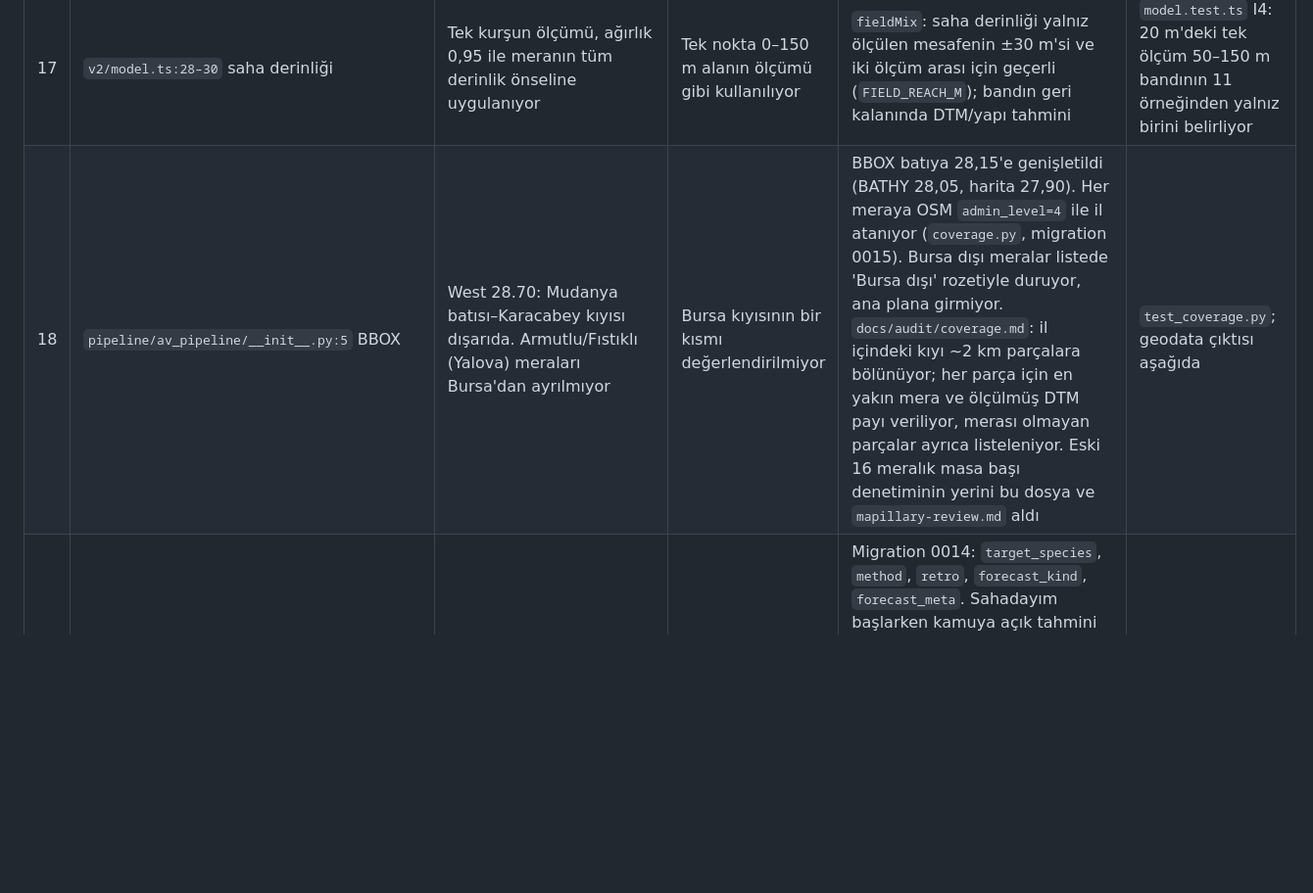
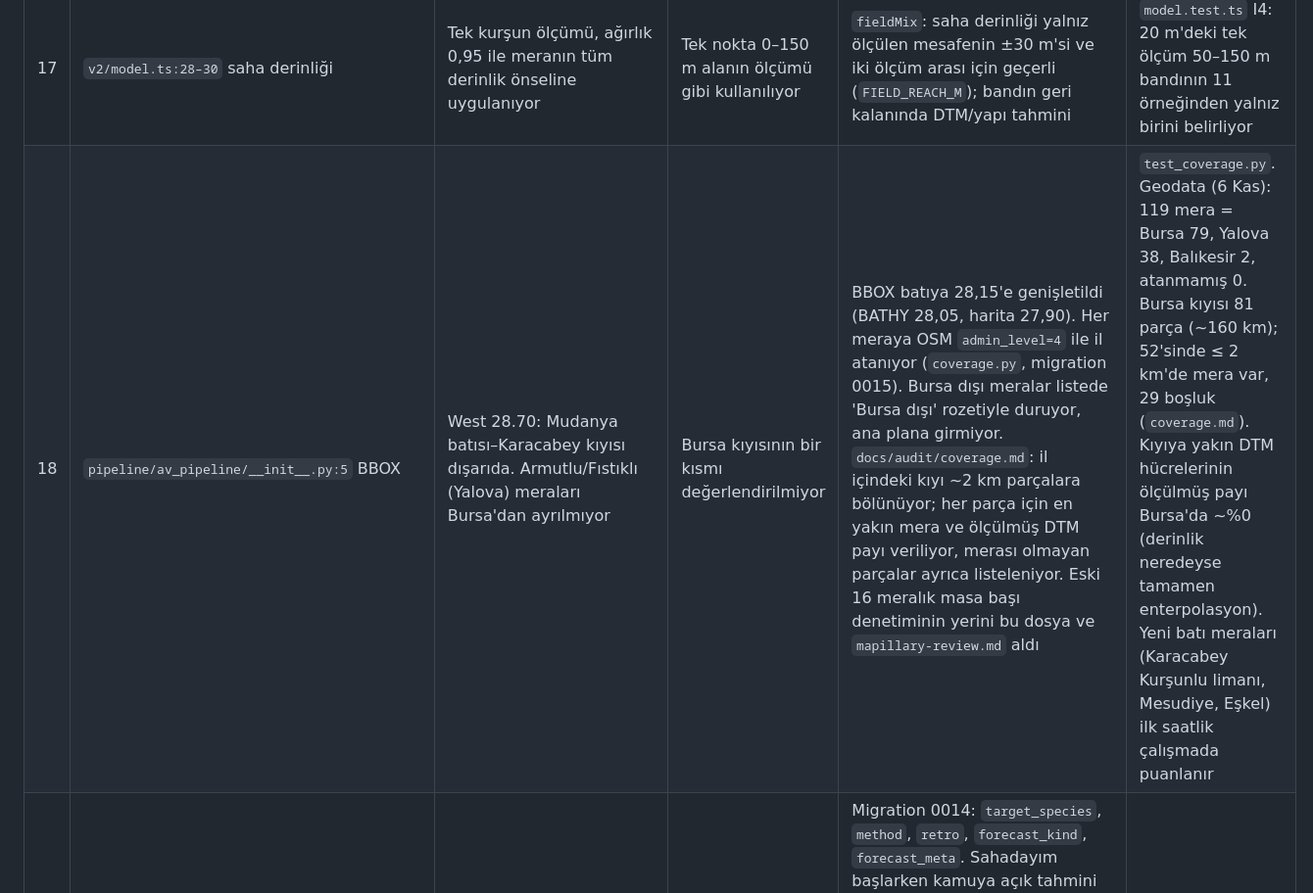
Before and after one commit to LiVNLOUD/av-livn, a Markdown page: docs/AUDIT-I.md, the part around the change. Shown at 98% size. Drawn GitHub-style; blank space fills up the shorter version.

Commit message:
docs: I5 results (provinces, coastline coverage)
Co-Authored-By: Claude Opus 5.5 <noreply@anthropic.com>
Claude-Session: https://claude.ai/code/session_01TJQj1bgS7eeTjR1ud5CFzN

```diff
--- a/docs/AUDIT-I.md
+++ b/docs/AUDIT-I.md
@@ -25,7 +25,7 @@ Belgeler kanıt sayılmadı; her satır kod, veri ya da canlı yanıtla doğrula
 | 15 | `pipeline/av_pipeline/ocean/marmara.py:167–168` | SST = 0,5–20,5 m ortalaması (yüzey değil); akıntı = 0,5–5,5 m ortalaması; en yakın ıslak hücre ≤ 0,8 km. Arayüz yalnız "deniz suyu sıcaklığı" diyor | Kullanıcı yüzey sıcaklığı sanıyor; katman açıklaması yok | `docs/DATA-SOURCES.md`: SST 0,5–20,5 m ortalaması, akıntı 0,5–5,5 m, en yakın ıslak hücre ≤ 0,8 km. Saat damgasıyla eşleme; hücre > 2 km ise kullanılmıyor (`OCEAN_MAX_KM`) | `v2.test.ts` uzak hücre testi |
 | 16 | `pipeline/av_pipeline/desk/sentinel2.py:23–28` | Oran ≤ 0,85 → "koyu (kaya/yosun/midye)", ≥ eşik → "açık (kum)"; derinlik, bulanıklık, gölge maskesi sınıfa girmiyor (yalnız metinde) | Gerçeğe benzeyen dip bilgisi üretilebiliyor | Sentinel-2 parlaklığı dip sınıfına dönüşmüyor (`substrate=None`). Açık/koyu yalnız not, alternatifleriyle (bulanıklık, yansıma, derinlik, gölge) | `test_desk.py`; D1'de mevcut Sentinel-2 bulgusu yok |
 | 17 | `v2/model.ts:28–30` saha derinliği | Tek kurşun ölçümü, ağırlık 0,95 ile meranın tüm derinlik önseline uygulanıyor | Tek nokta 0–150 m alanın ölçümü gibi kullanılıyor | `fieldMix`: saha derinliği yalnız ölçülen mesafenin ±30 m'si ve iki ölçüm arası için geçerli (`FIELD_REACH_M`); bandın geri kalanında DTM/yapı tahmini | `model.test.ts` I4: 20 m'deki tek ölçüm 50–150 m bandının 11 örneğinden yalnız birini belirliyor |
-| 18 | `pipeline/av_pipeline/__init__.py:5` BBOX | West 28.70: Mudanya batısı–Karacabey kıyısı dışarıda. Armutlu/Fıstıklı (Yalova) meraları Bursa'dan ayrılmıyor | Bursa kıyısının bir kısmı değerlendirilmiyor | BBOX batıya 28,15'e genişletildi (BATHY 28,05, harita 27,90). Her meraya OSM `admin_level=4` ile il atanıyor (`coverage.py`, migration 0015). Bursa dışı meralar listede 'Bursa dışı' rozetiyle duruyor, ana plana girmiyor. `docs/audit/coverage.md`: il içindeki kıyı ~2 km parçalara bölünüyor; her parça için en yakın mera ve ölçülmüş DTM payı veriliyor, merası olmayan parçalar ayrıca listeleniyor. Eski 16 meralık masa başı denetiminin yerini bu dosya ve `mapillary-review.md` aldı | `test_coverage.py`; geodata çıktısı aşağıda |
+| 18 | `pipeline/av_pipeline/__init__.py:5` BBOX | West 28.70: Mudanya batısı–Karacabey kıyısı dışarıda. Armutlu/Fıstıklı (Yalova) meraları Bursa'dan ayrılmıyor | Bursa kıyısının bir kısmı değerlendirilmiyor | BBOX batıya 28,15'e genişletildi (BATHY 28,05, harita 27,90). Her meraya OSM `admin_level=4` ile il atanıyor (`coverage.py`, migration 0015). Bursa dışı meralar listede 'Bursa dışı' rozetiyle duruyor, ana plana girmiyor. `docs/audit/coverage.md`: il içindeki kıyı ~2 km parçalara bölünüyor; her parça için en yakın mera ve ölçülmüş DTM payı veriliyor, merası olmayan parçalar ayrıca listeleniyor. Eski 16 meralık masa başı denetiminin yerini bu dosya ve `mapillary-review.md` aldı | `test_coverage.py`. Geodata (6 Kas): 119 mera = Bursa 79, Yalova 38, Balıkesir 2, atanmamış 0. Bursa kıyısı 81 parça (~160 km); 52'sinde ≤ 2 km'de mera var, 29 boşluk (`coverage.md`). Kıyıya yakın DTM hücrelerinin ölçülmüş payı Bursa'da ~%0 (derinlik neredeyse tamamen enterpolasyon). Yeni batı meraları (Karacabey Kurşunlu limanı, Mesudiye, Eşkel) ilk saatlik çalışmada puanlanır |
 | 19 | `workers/api/migrations/0010` `catch_session` | Hedef tür, yöntem, geriye dönük bayrağı ve tahmin türü (dondurulmuş / yeniden hesaplanmış) yok. Canlı günlük **boş** (0 seans) | Kalibrasyon ileriye dönük tahmini ayıramıyor | Migration 0014: `target_species`, `method`, `retro`, `forecast_kind`, `forecast_meta`. Sahadayım başlarken kamuya açık tahmini (6 saat) cihazda saklayıp kayıtla gönderir. Başlangıçtan ≤ 15 dk sonra alındıysa `dondurulmus` olur, değilse `yeniden_hesaplanmis`. Düzenleme `model_json`'u değiştirmez; yalnız mera/saat değişirse yeniden dondurur ve `refrozen` der. Hedef tür zorunlu; formlara hedef tür, yöntem ve geriye dönük kutusu eklendi | `catch.test.ts` I6 (25 test): düzenleme sonrası 66 kalır, geç tahmin ileriye dönük sayılmaz |
 | 20 | `analysis/calibrate.py:22–30` | 30/100/300 aşamaları yalnız etiket (`STAGE` sözlüğü); aşamaya göre farklı fit yok | "Öğrenme gerçekleşti" izlenimi verebilir | `calibrate.py`: `FITTED` gerçekte fit edileni yazar (100/300 aşamaları kodda yok, yalnız etiket). Başarı ölçümüne yalnız ileriye dönük ve geriye dönük olmayan seanslar girer. Yalnız o türü hedefleyen seanslar alınır. Zaman bölmeli test (%30 sonraki dönem): model ile tek oran, saat bandı ve mera tabanları karşılaştırılır | `test_calibrate.py` I6: sentetik veride model tabanları geçiyor; 20 ileriye dönük seansla 'yetersiz veri, katsayılar değiştirilmedi' |
 | 21 | 1 Kasım 18:00–22:00, İDO Güzelyalı (`osm-way-503770078`) | Günlükte kayıt yok. `spot_scores_v2_history`'de o aralık için yalnız 1 saat: istavrit 80,4 (v2.0), H2 uzunluk düzeltmesinden sonra yeniden hesaplanmış. Ekranda görülen 83 saklanmamış | Başarısızlık o anki tahminle karşılaştırılamıyor | Günlüğe `ses-retro-20261101-ido` eklendi: sıfır av, hedef istavrit, `retro=1`, `forecast_kind=yeniden_hesaplanmis` (15Z: 80,4, rank 3, v2.0). Eksik 3 saat score.yml'de işaretli doldurulacak. Kalibrasyonun başarı ölçümüne girmez | D1 sorgusu |
```
Also changed, not shown: PROGRESS.md (+1 -1 lines).
